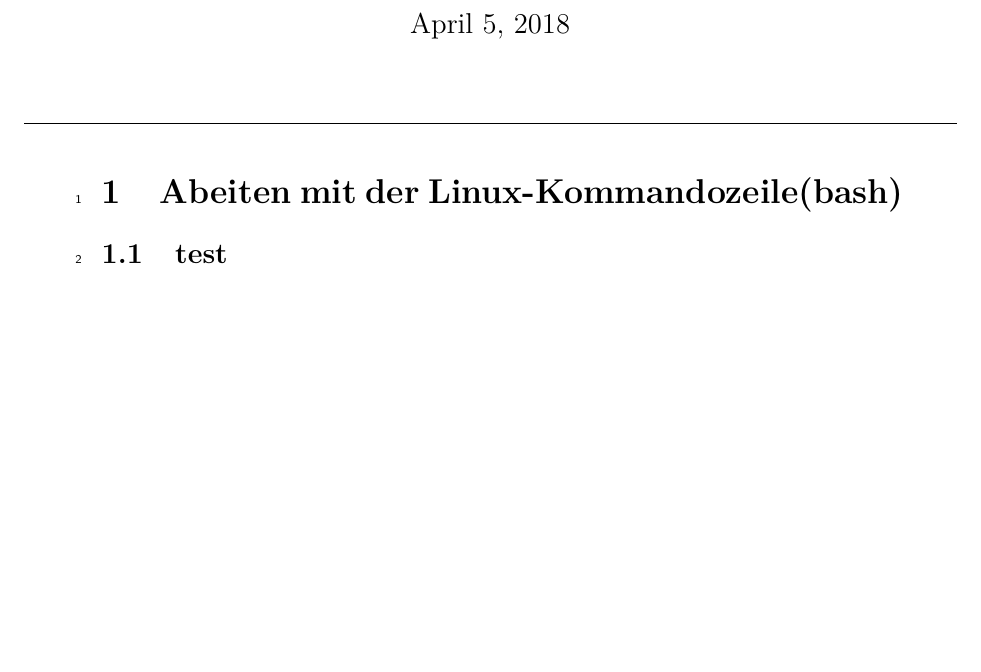
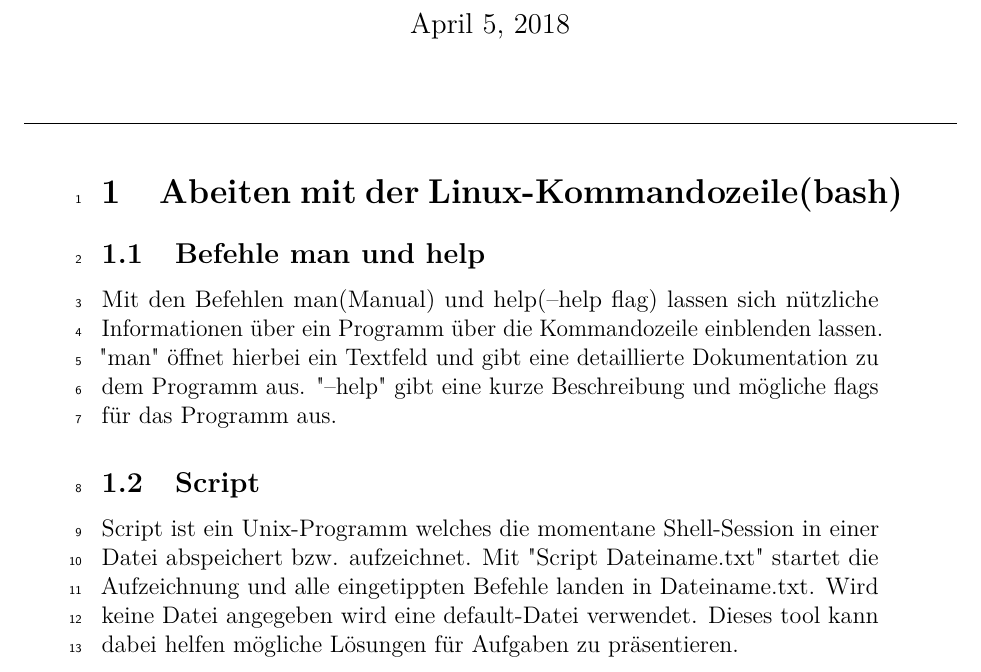
Before and after one commit to Rathalos93/NetSec_Labreports, a LaTeX document (Aufgabe1/Labreport1.tex): part of the page before the commit and part of page 1 of 2 after it, cut so that both start at the same text, the shorter picture padded with empty space. Compiled offline with pdfLaTeX.

Commit message:
1.1, 1.2

```diff
--- a/Aufgabe1/Labreport1.tex
+++ b/Aufgabe1/Labreport1.tex
@@ -61,7 +61,10 @@
 \centerline{\rule{1.2\linewidth}{.2pt}}
 \begin{linenumbers}
 \section{Abeiten mit der Linux-Kommandozeile(bash)}
-\subsection{test}
+\subsection{Befehle man und help}
+Mit den Befehlen man(Manual) und help(--help flag) lassen sich nützliche Informationen über ein Programm über die Kommandozeile einblenden lassen. "man" öffnet hierbei ein Textfeld und gibt eine detaillierte Dokumentation zu dem Programm aus. "--help" gibt eine kurze Beschreibung und mögliche flags für das Programm aus.
+\subsection{Script}
+Script ist ein Unix-Programm welches die momentane Shell-Session in einer Datei abspeichert bzw. aufzeichnet. Mit "Script Dateiname.txt" startet die Aufzeichnung und alle eingetippten Befehle landen in Dateiname.txt. Wird keine Datei angegeben wird eine default-Datei verwendet. Dieses tool kann dabei helfen mögliche Lösungen für Aufgaben zu präsentieren.
 \section{Benutzerkonten und Verwaltung}
 \subsection{test}
 \section{Datei- und Rechteverwaltung}
```
Also changed, not shown: Aufgabe1/Labreport1.pdf, 3 other files.
